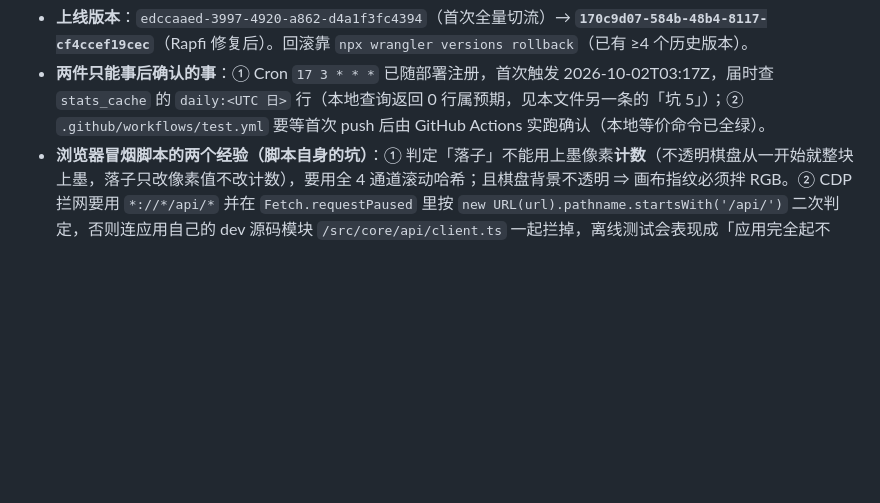
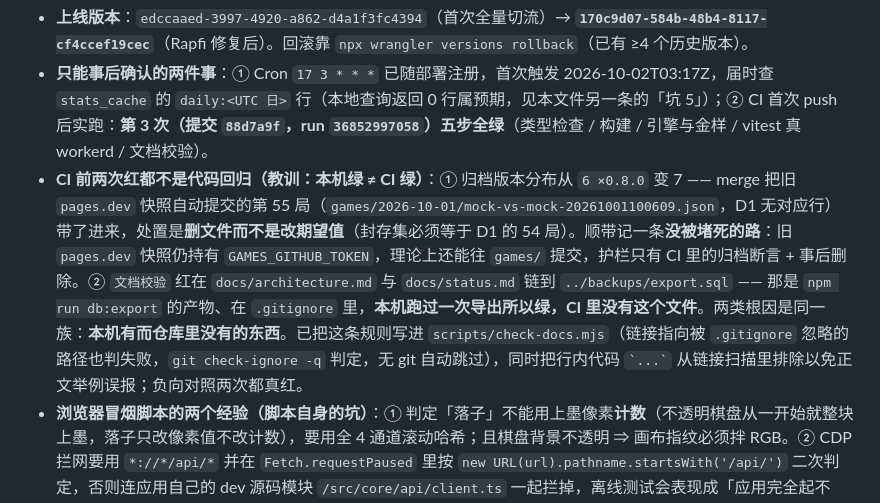
Before and after one commit to tripodxu/board-games, a Markdown page: docs/memory/MEMORY.md, the part around one of its changes. Rendered like a GitHub page; blank space fills up the shorter version.

```diff
--- a/docs/memory/MEMORY.md
+++ b/docs/memory/MEMORY.md
@@ -17,5 +17,6 @@
 - **上线版本**：`edccaaed-3997-4920-a862-d4a1f3fc4394`（首次全量切流）→ **`170c9d07-584b-48b4-8117-cf4ccef19cec`**（Rapfi 修复后）。回滚靠 `npx wrangler versions rollback`（已有 ≥4 个历史版本）。
-- **两件只能事后确认的事**：① Cron `17 3 * * *` 已随部署注册，首次触发 2026-10-02T03:17Z，届时查 `stats_cache` 的 `daily:<UTC 日>` 行（本地查询返回 0 行属预期，见本文件另一条的「坑 5」）；② `.github/workflows/test.yml` 要等首次 push 后由 GitHub Actions 实跑确认（本地等价命令已全绿）。
+- **只能事后确认的两件事**：① Cron `17 3 * * *` 已随部署注册，首次触发 2026-10-02T03:17Z，届时查 `stats_cache` 的 `daily:<UTC 日>` 行（本地查询返回 0 行属预期，见本文件另一条的「坑 5」）；② CI 首次 push 后实跑：**第 3 次（提交 `88d7a9f`，run `36852997058`）五步全绿**（类型检查 / 构建 / 引擎与金样 / vitest 真 workerd / 文档校验）。
+- **CI 前两次红都不是代码回归（教训：本机绿 ≠ CI 绿）**：① 归档版本分布从 `6 ×0.8.0` 变 7 —— merge 把旧 `pages.dev` 快照自动提交的第 55 局（`games/2026-10-01/mock-vs-mock-20261001100609.json`，D1 无对应行）带了进来，处置是**删文件而不是改期望值**（封存集必须等于 D1 的 54 局）。顺带记一条**没被堵死的路**：旧 `pages.dev` 快照仍持有 `GAMES_GITHUB_TOKEN`，理论上还能往 `games/` 提交，护栏只有 CI 里的归档断言 + 事后删除。② `文档校验` 红在 `docs/architecture.md` 与 `docs/status.md` 链到 `../backups/export.sql` —— 那是 `npm run db:export` 的产物、在 `.gitignore` 里，**本机跑过一次导出所以绿，CI 里没有这个文件**。两类根因是同一族：**本机有而仓库里没有的东西**。已把这条规则写进 `scripts/check-docs.mjs`（链接指向被 `.gitignore` 忽略的路径也判失败，`git check-ignore -q` 判定，无 git 自动跳过），同时把行内代码 `` `...` `` 从链接扫描里排除以免正文举例误报；负向对照两次都真红。
 - **浏览器冒烟脚本的两个经验（脚本自身的坑）**：① 判定「落子」不能用上墨像素**计数**（不透明棋盘从一开始就整块上墨，落子只改像素值不改计数），要用全 4 通道滚动哈希；且棋盘背景不透明 ⇒ 画布指纹必须拌 RGB。② CDP 拦网要用 `*://*/api/*` 并在 `Fetch.requestPaused` 里按 `new URL(url).pathname.startsWith('/api/')` 二次判定，否则连应用自己的 dev 源码模块 `/src/core/api/client.ts` 一起拦掉，离线测试会表现成「应用完全起不来」。③ 落子判定必须吃对象字段（`inkMove.ok`），早期把它当字符串接会让断言恒真变假绿。
 
 ---
```
Also changed, not shown: other parts of docs/memory/MEMORY.md (+1 -1 lines), docs/plans/2026-10-01-workers-d1-rebuild.md (+5 -3 lines), docs/status.md (+2 -1 lines).
